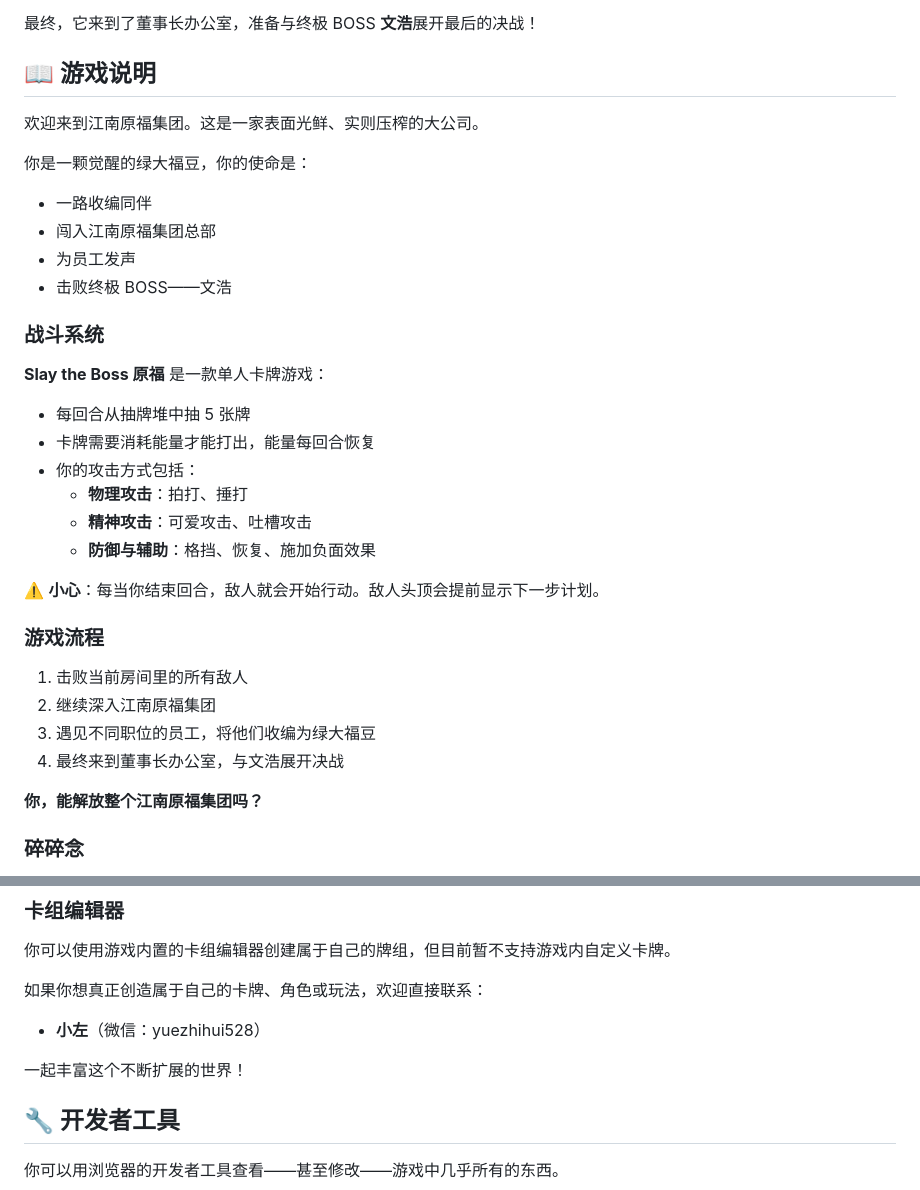
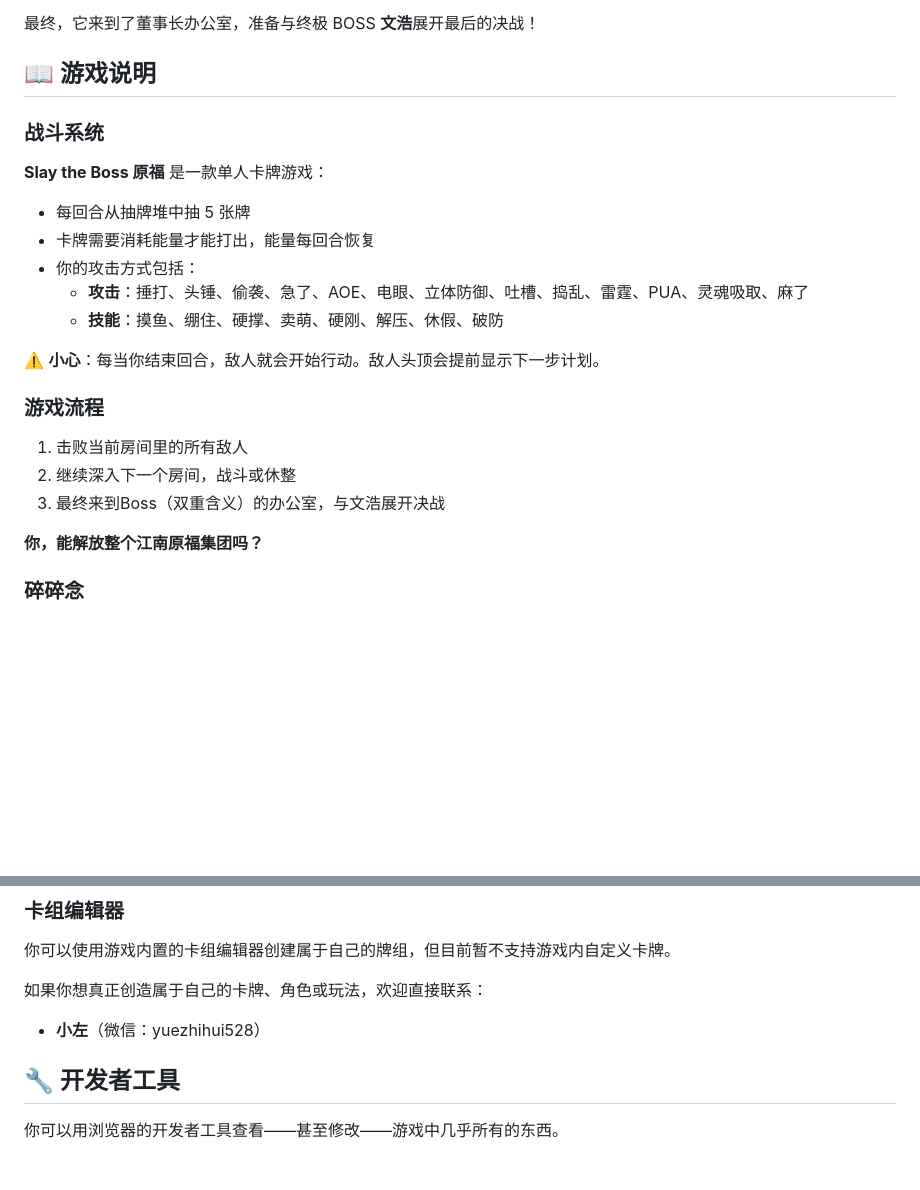
Before and after one commit to Nellurkia/Slay_the_Boss, a Markdown page: README.md, 2 parts joined by grey strips. Drawn GitHub-style; blank space fills up the shorter version.

```diff
--- a/README.md
+++ b/README.md
@@ -31,14 +31,6 @@ For international friends: https://slay-the-boss.vercel.app/
 
 ## 📖 游戏说明
 
-欢迎来到江南原福集团。这是一家表面光鲜、实则压榨的大公司。
-
-你是一颗觉醒的绿大福豆，你的使命是：
-- 一路收编同伴
-- 闯入江南原福集团总部
-- 为员工发声
-- 击败终极 BOSS——文浩
-
 ### 战斗系统
 
 **Slay the Boss 原福** 是一款单人卡牌游戏：
@@ -46,18 +38,16 @@ For international friends: https://slay-the-boss.vercel.app/
 - 每回合从抽牌堆中抽 5 张牌
 - 卡牌需要消耗能量才能打出，能量每回合恢复
 - 你的攻击方式包括：
-  - **物理攻击**：拍打、捶打
-  - **精神攻击**：可爱攻击、吐槽攻击
-  - **防御与辅助**：格挡、恢复、施加负面效果
+  - **攻击**：捶打、头锤、偷袭、急了、AOE、电眼、立体防御、吐槽、捣乱、雷霆、PUA、灵魂吸取、麻了
+  - **技能**：摸鱼、绷住、硬撑、卖萌、硬刚、解压、休假、破防
 
 ⚠️ **小心**：每当你结束回合，敌人就会开始行动。敌人头顶会提前显示下一步计划。
 
 ### 游戏流程
 
 1. 击败当前房间里的所有敌人
-2. 继续深入江南原福集团
-3. 遇见不同职位的员工，将他们收编为绿大福豆
-4. 最终来到董事长办公室，与文浩展开决战
+2. 继续深入下一个房间，战斗或休整
+4. 最终来到Boss（双重含义）的办公室，与文浩展开决战
 
 **你，能解放整个江南原福集团吗？**
 
@@ -124,7 +114,6 @@ bun run build
 如果你想真正创造属于自己的卡牌、角色或玩法，欢迎直接联系：
 - **小左**（微信：yuezhihui528）
 
-一起丰富这个不断扩展的世界！
 
 ## 🔧 开发者工具
 
```
